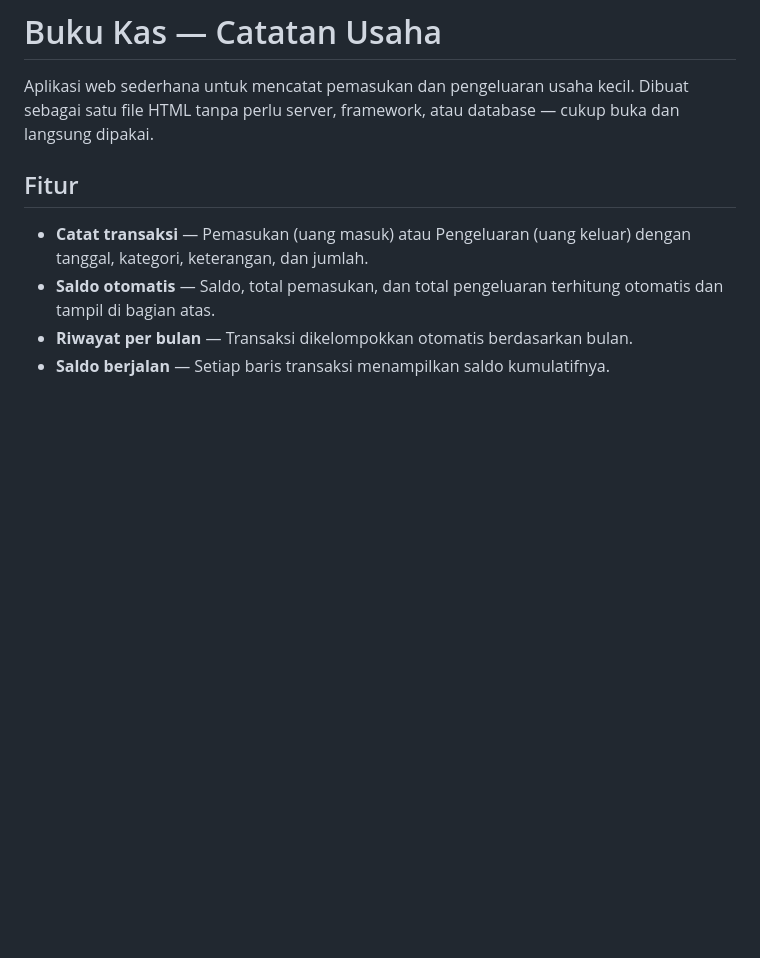
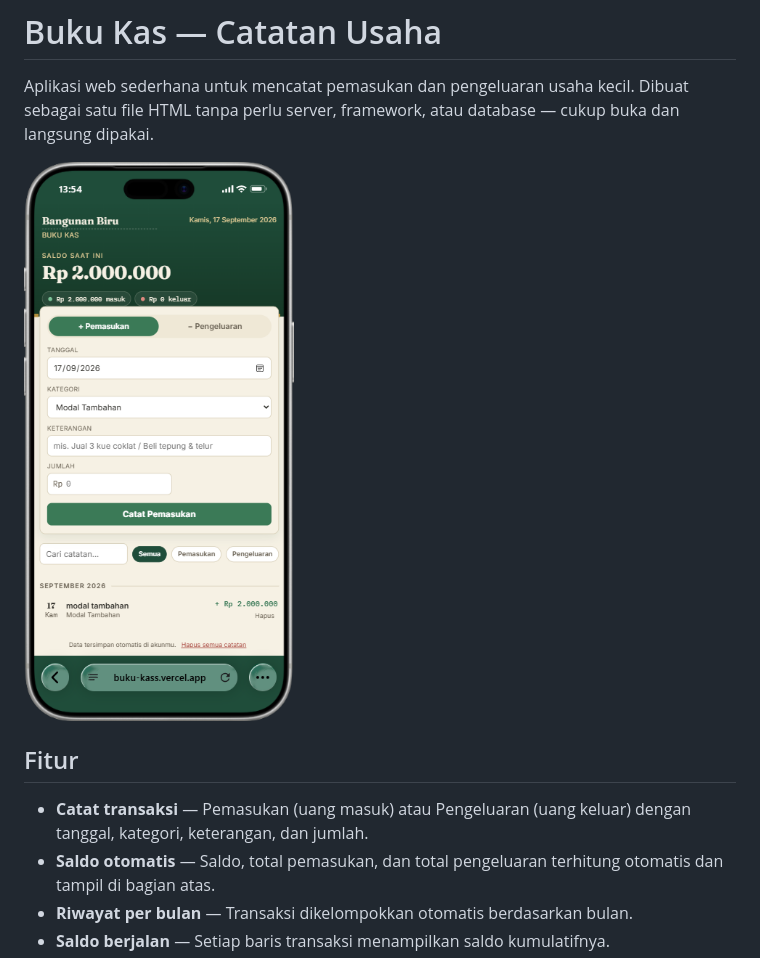
Before and after one commit to FerdiPrtm/buku-kass, a Markdown page: README.md, the part around the change. GitHub-like rendering; pictures changed too: screenshot.png (added); blank space fills up the shorter version.

Commit message:
docs: tambahkan screenshot ke README

```diff
--- a/README.md
+++ b/README.md
@@ -1,6 +1,8 @@
 # Buku Kas — Catatan Usaha
 
 Aplikasi web sederhana untuk mencatat pemasukan dan pengeluaran usaha kecil. Dibuat sebagai satu file HTML tanpa perlu server, framework, atau database — cukup buka dan langsung dipakai.
+
+![Screenshot Buku Kas](screenshot.png)
 
 ## Fitur
 
```
